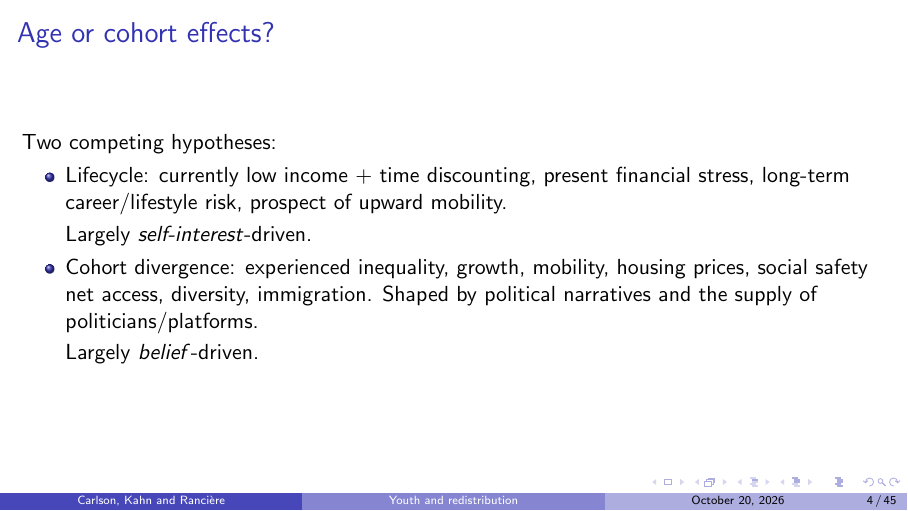
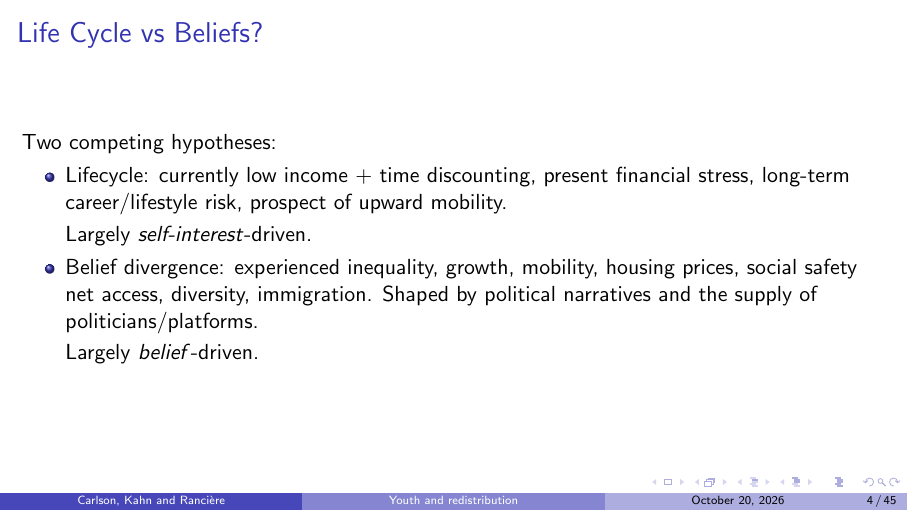
Before and after one commit to rgr208-usc/preference_redistribution_main, LaTeX slides (slides.tex): page 4 of 46. Compiled offline with pdfLaTeX.

Commit message:
slides: retitle 'Age or cohort effects?' to 'Life Cycle vs Beliefs?'; 'cohort divergence' -> 'belief divergence'
Co-Authored-By: Claude Opus 5.5 <noreply@anthropic.com>

```diff
--- a/slides.tex
+++ b/slides.tex
@@ -85,7 +85,7 @@
 
 
 
-\begin{frame}{Age or cohort effects?}
+\begin{frame}{Life Cycle vs Beliefs?}
 
 Two competing hypotheses:
 \begin{itemize}
@@ -93,7 +93,7 @@ Two competing hypotheses:
 
     \vspace{0.2em}
     Largely \textit{self-interest}-driven.
-    \item Cohort divergence: experienced inequality, growth, mobility, housing prices, social safety net access, diversity, immigration. Shaped by political narratives and the supply of politicians/platforms.
+    \item Belief divergence: experienced inequality, growth, mobility, housing prices, social safety net access, diversity, immigration. Shaped by political narratives and the supply of politicians/platforms.
     % (who to blame) (electoral institutions)
 
     \vspace{0.2em}
```
Also changed, not shown: slides.pdf.
